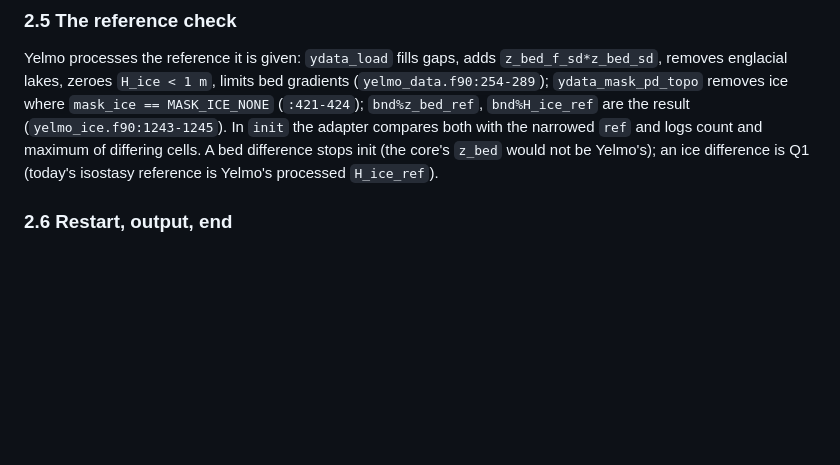
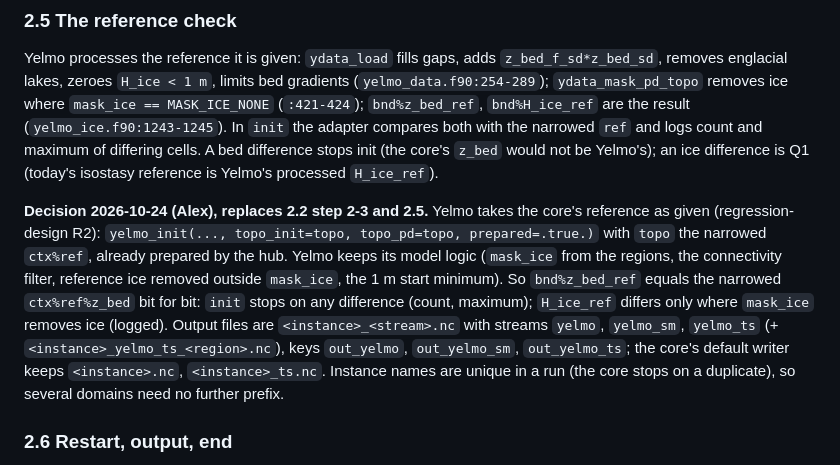
Before and after one commit to fesmc/kryos, a Markdown page: docs/dev/adapters-design.md, the part around the change. Drawn GitHub-style; blank space fills up the shorter version.

Commit message:
Design: Yelmo fed prepared topography from the hub (R2 baseline); yelmo output streams and unique instance names

```diff
--- a/docs/dev/adapters-design.md
+++ b/docs/dev/adapters-design.md
@@ -240,6 +240,20 @@ adapter compares both with the narrowed `ref` and logs count and maximum of
 differing cells. A bed difference stops init (the core's `z_bed` would not be
 Yelmo's); an ice difference is Q1 (today's isostasy reference is Yelmo's
 processed `H_ice_ref`).
+
+**Decision 2026-10-24 (Alex), replaces 2.2 step 2-3 and 2.5.** Yelmo takes
+the core's reference as given (regression-design R2): `yelmo_init(...,
+topo_init=topo, topo_pd=topo, prepared=.true.)` with `topo` the narrowed
+`ctx%ref`, already prepared by the hub. Yelmo keeps its model logic
+(`mask_ice` from the regions, the connectivity filter, reference ice removed
+outside `mask_ice`, the 1 m start minimum). So `bnd%z_bed_ref` equals the
+narrowed `ctx%ref%z_bed` bit for bit: `init` stops on any difference (count,
+maximum); `H_ice_ref` differs only where `mask_ice` removes ice (logged).
+Output files are `<instance>_<stream>.nc` with streams `yelmo`, `yelmo_sm`,
+`yelmo_ts` (+ `<instance>_yelmo_ts_<region>.nc`), keys `out_yelmo`,
+`out_yelmo_sm`, `out_yelmo_ts`; the core's default writer keeps
+`<instance>.nc`, `<instance>_ts.nc`. Instance names are unique in a run (the
+core stops on a duplicate), so several domains need no further prefix.
 
 ### 2.6 Restart, output, end
 
```
Also changed, not shown: docs/dev/core-design.md (+4 -3 lines), docs/dev/regression-design.md (+12 -0 lines).
